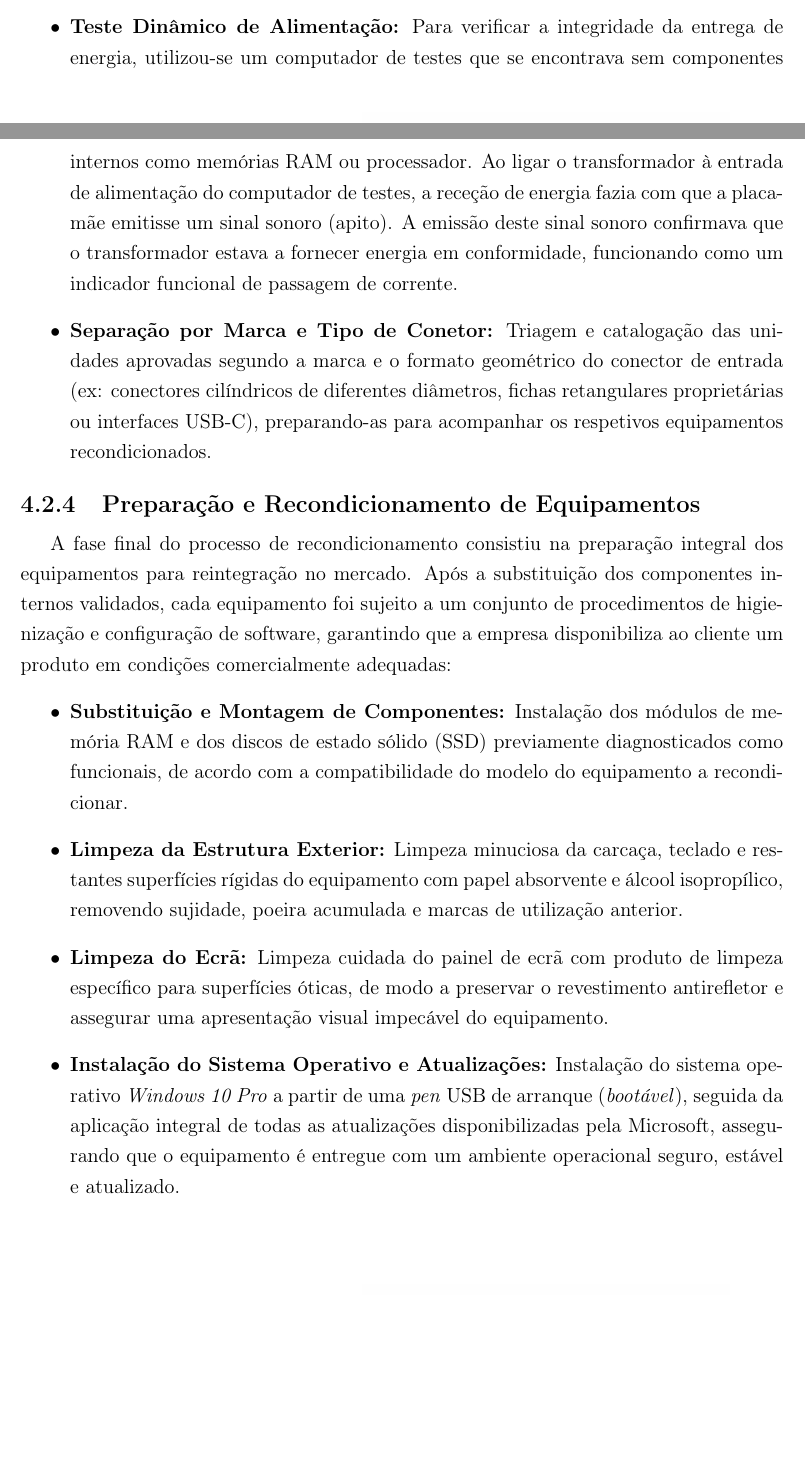
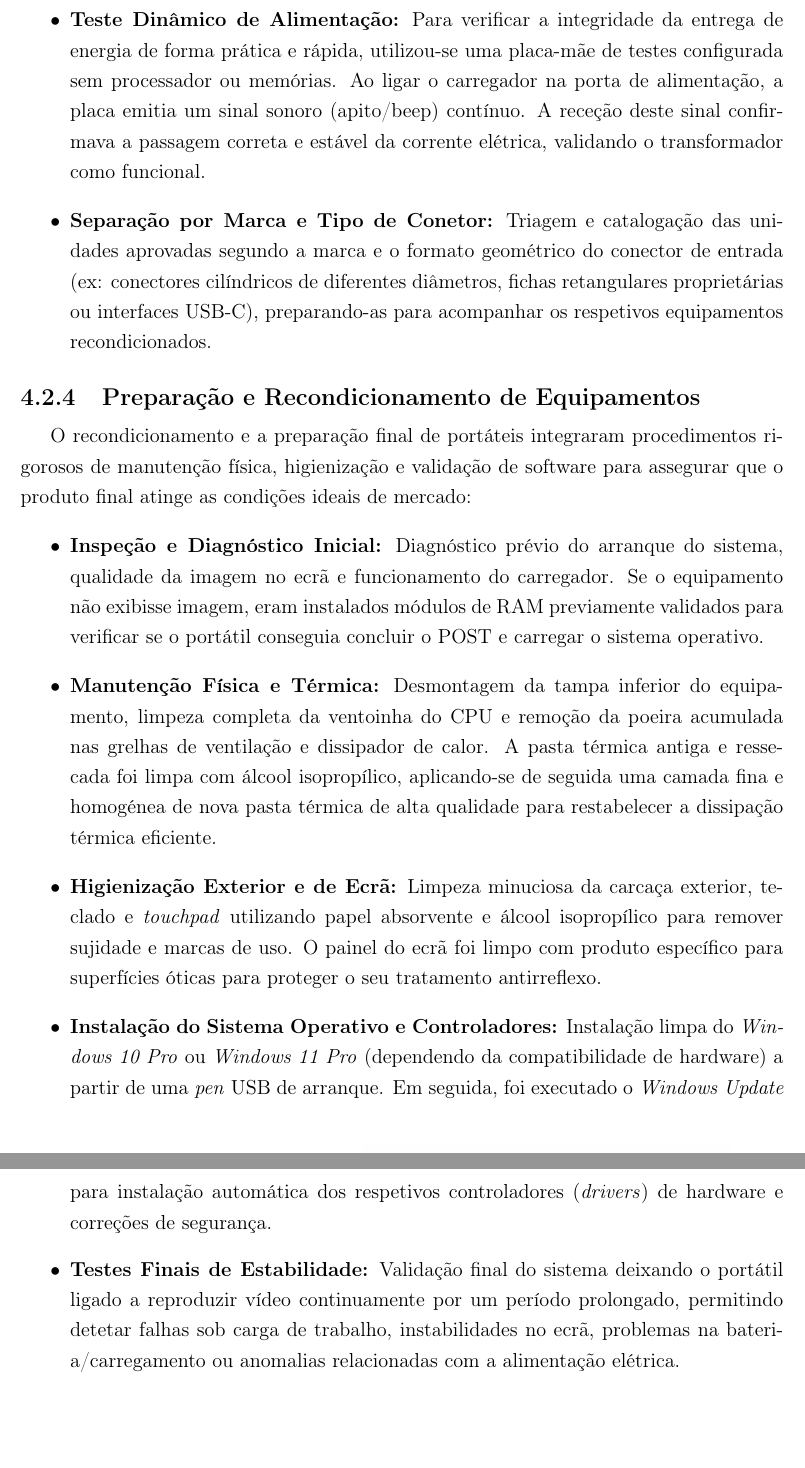
Before and after one commit to ventgui28/estagio, a LaTeX thesis (report/report_base_backup.tex, which reads chapters/chapter4.tex): two parts of pages 49 and 50 of 64 before the commit and two parts of pages 50 and 51 of 66 after it, joined at a grey line, cut so that both start at the same text, the shorter picture padded with empty space. Compiled offline with pdfLaTeX.

Commit message:
docs: add hardware reconditioning details

```diff
--- a/chapters/chapter4.tex
+++ b/chapters/chapter4.tex
@@ -369,16 +369,17 @@ As baterias de iões de lítio (Li-ion) provenientes de computadores portáteis
 A triagem de transformadores (carregadores de computadores portáteis e periféricos diversos) permitiu recuperar centenas de unidades funcionais, evitando o desperdício de componentes elétricos de alta qualidade. O trabalho manual desenvolvido incluiu:
 \begin{itemize}
     \item \textbf{Inspeção de Segurança Elétrica e Eliminação:} Exclusão de transformadores que apresentassem danos físicos visíveis na carcaça plástica ou cabos descarnados, dobrados ou deteriorados. As unidades consideradas irrecuperáveis foram eliminadas por corte do cabo, procedimento que inviabiliza a sua reutilização futura e permite a separação do cobre para reciclagem de matérias-primas.
-    \item \textbf{Teste Dinâmico de Alimentação:} Para verificar a integridade da entrega de energia, utilizou-se um computador de testes que se encontrava sem componentes internos como memórias RAM ou processador. Ao ligar o transformador à entrada de alimentação do computador de testes, a receção de energia fazia com que a placa-mãe emitisse um sinal sonoro (apito). A emissão deste sinal sonoro confirmava que o transformador estava a fornecer energia em conformidade, funcionando como um indicador funcional de passagem de corrente.
+    \item \textbf{Teste Dinâmico de Alimentação:} Para verificar a integridade da entrega de energia de forma prática e rápida, utilizou-se uma placa-mãe de testes configurada sem processador ou memórias. Ao ligar o carregador na porta de alimentação, a placa emitia um sinal sonoro (apito/beep) contínuo. A receção deste sinal confirmava a passagem correta e estável da corrente elétrica, validando o transformador como funcional.
     \item \textbf{Separação por Marca e Tipo de Conetor:} Triagem e catalogação das unidades aprovadas segundo a marca e o formato geométrico do conector de entrada (ex: conectores cilíndricos de diferentes diâmetros, fichas retangulares proprietárias ou interfaces USB-C), preparando-as para acompanhar os respetivos equipamentos recondicionados.
 \end{itemize}
 
 \subsection{Preparação e Recondicionamento de Equipamentos}
 
-A fase final do processo de recondicionamento consistiu na preparação integral dos equipamentos para reintegração no mercado. Após a substituição dos componentes internos validados, cada equipamento foi sujeito a um conjunto de procedimentos de higienização e configuração de software, garantindo que a empresa disponibiliza ao cliente um produto em condições comercialmente adequadas:
+O recondicionamento e a preparação final de portáteis integraram procedimentos rigorosos de manutenção física, higienização e validação de software para assegurar que o produto final atinge as condições ideais de mercado:
 \begin{itemize}
-    \item \textbf{Substituição e Montagem de Componentes:} Instalação dos módulos de memória RAM e dos discos de estado sólido (SSD) previamente diagnosticados como funcionais, de acordo com a compatibilidade do modelo do equipamento a recondicionar.
-    \item \textbf{Limpeza da Estrutura Exterior:} Limpeza minuciosa da carcaça, teclado e restantes superfícies rígidas do equipamento com papel absorvente e álcool isopropílico, removendo sujidade, poeira acumulada e marcas de utilização anterior.
-    \item \textbf{Limpeza do Ecrã:} Limpeza cuidada do painel de ecrã com produto de limpeza específico para superfícies óticas, de modo a preservar o revestimento antirefletor e assegurar uma apresentação visual impecável do equipamento.
-    \item \textbf{Instalação do Sistema Operativo e Atualizações:} Instalação do sistema operativo \textit{Windows 10 Pro} a partir de uma \textit{pen} USB de arranque (\textit{bootável}), seguida da aplicação integral de todas as atualizações disponibilizadas pela Microsoft, assegurando que o equipamento é entregue com um ambiente operacional seguro, estável e atualizado.
+    \item \textbf{Inspeção e Diagnóstico Inicial:} Diagnóstico prévio do arranque do sistema, qualidade da imagem no ecrã e funcionamento do carregador. Se o equipamento não exibisse imagem, eram instalados módulos de RAM previamente validados para verificar se o portátil conseguia concluir o POST e carregar o sistema operativo.
+    \item \textbf{Manutenção Física e Térmica:} Desmontagem da tampa inferior do equipamento, limpeza completa da ventoinha do CPU e remoção da poeira acumulada nas grelhas de ventilação e dissipador de calor. A pasta térmica antiga e ressecada foi limpa com álcool isopropílico, aplicando-se de seguida uma camada fina e homogénea de nova pasta térmica de alta qualidade para restabelecer a dissipação térmica eficiente.
+    \item \textbf{Higienização Exterior e de Ecrã:} Limpeza minuciosa da carcaça exterior, teclado e \textit{touchpad} utilizando papel absorvente e álcool isopropílico para remover sujidade e marcas de uso. O painel do ecrã foi limpo com produto específico para superfícies óticas para proteger o seu tratamento antirreflexo.
+    \item \textbf{Instalação do Sistema Operativo e Controladores:} Instalação limpa do \textit{Windows 10 Pro} ou \textit{Windows 11 Pro} (dependendo da compatibilidade de hardware) a partir de uma \textit{pen} USB de arranque. Em seguida, foi executado o \textit{Windows Update} para instalação automática dos respetivos controladores (\textit{drivers}) de hardware e correções de segurança.
+    \item \textbf{Testes Finais de Estabilidade:} Validação final do sistema deixando o portátil ligado a reproduzir vídeo continuamente por um período prolongado, permitindo detetar falhas sob carga de trabalho, instabilidades no ecrã, problemas na bateria/carregamento ou anomalias relacionadas com a alimentação elétrica.
 \end{itemize}
```
Also changed, not shown: chapters/chapter4.tex (8 more changed lines).
